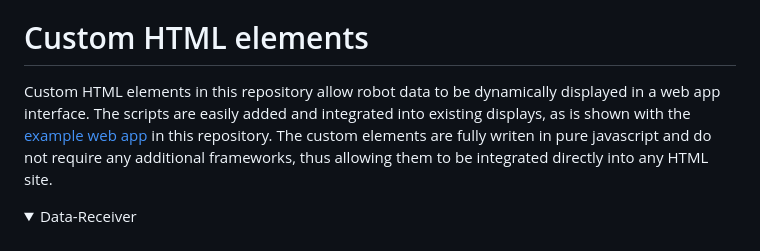
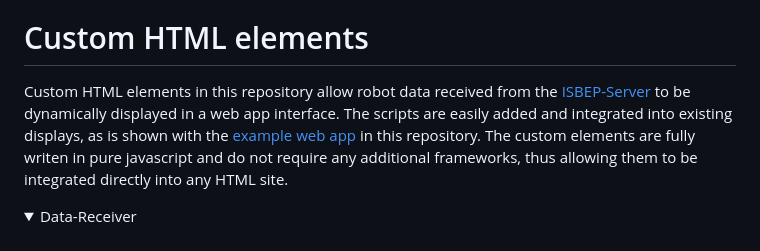
Before and after one commit to marnikdenouden/ISBEP-WebApp, a Markdown page: README.md, the part around the change. GitHub-like rendering; folded sections open.

```diff
--- a/README.md
+++ b/README.md
@@ -12,7 +12,7 @@ ISBEP WebApp Elements
 Web application for the Innovation Space Bachelor End Project (ISBEP)
 
 # Custom HTML elements
-Custom HTML elements in this repository allow robot data to be dynamically displayed in a web app interface. The scripts are easily added and integrated into existing displays, as is shown with the [example web app](#example-webapp) in this repository. The custom elements are fully writen in pure javascript and do not require any additional frameworks, thus allowing them to be integrated directly into any HTML site.
+Custom HTML elements in this repository allow robot data received from the [ISBEP-Server](https://github.com/marnikdenouden/ISBEP-Server) to be dynamically displayed in a web app interface. The scripts are easily added and integrated into existing displays, as is shown with the [example web app](#example-webapp) in this repository. The custom elements are fully writen in pure javascript and do not require any additional frameworks, thus allowing them to be integrated directly into any HTML site.
 
 <details><summary>Data-Receiver</summary>
 <br><blockquote>
```
